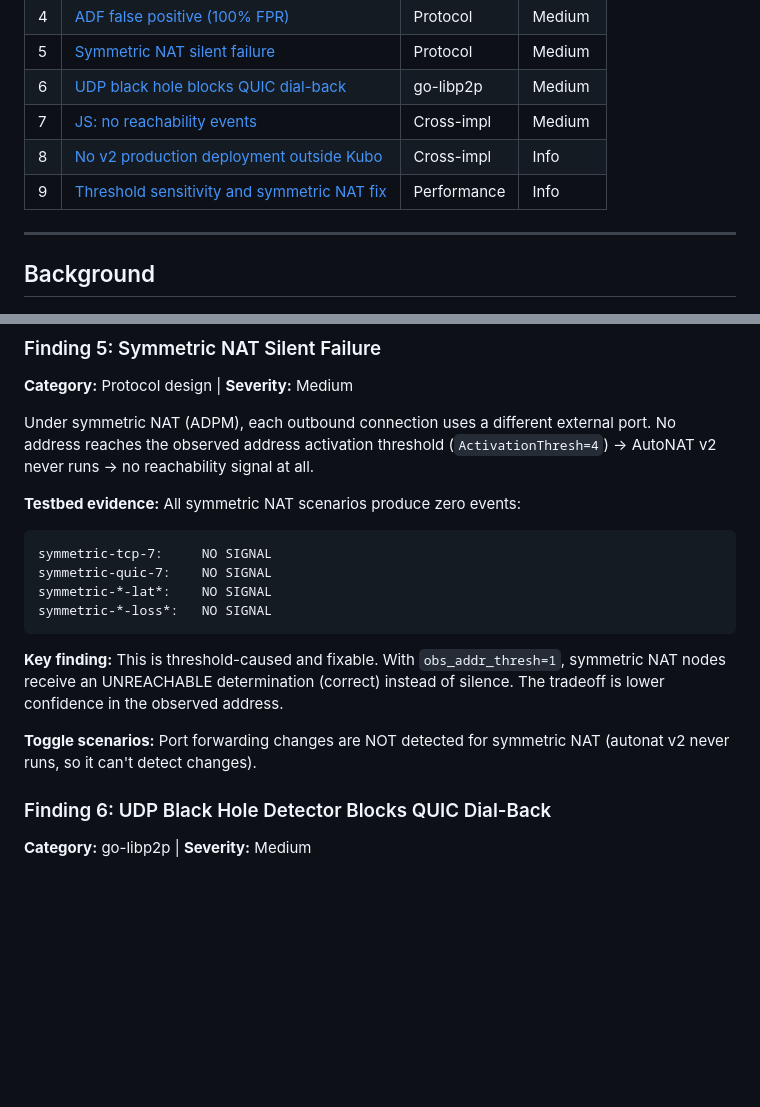
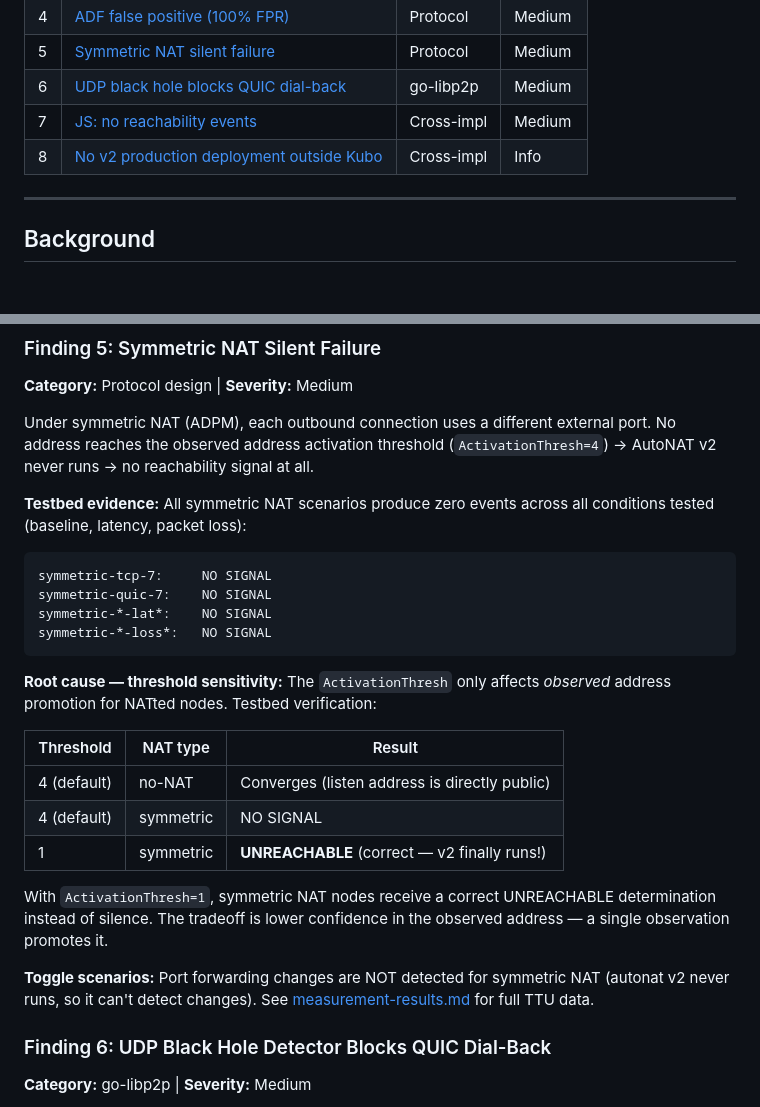
Before and after one commit to probe-lab/autonat-project, a Markdown page: docs/final-report.md, 2 parts joined by grey strips. Rendered like a GitHub page; blank space fills up the shorter version.

````diff
--- a/docs/final-report.md
+++ b/docs/final-report.md
@@ -108,7 +108,6 @@ Helia uses v1 only).
 | 6 | [UDP black hole blocks QUIC dial-back](#finding-6-udp-black-hole-blocks-quic-dial-back) | go-libp2p | Medium |
 | 7 | [JS: no reachability events](#finding-7-js-libp2p-no-reachability-events) | Cross-impl | Medium |
 | 8 | [No v2 production deployment outside Kubo](#finding-8-no-production-deployment-outside-kubo) | Cross-impl | Info |
-| 9 | [Threshold sensitivity and symmetric NAT fix](#finding-9-observed-address-threshold-and-symmetric-nat) | Performance | Info |
 
 ---
 
@@ -458,7 +457,8 @@ external port. No address reaches the observed address activation
 threshold (`ActivationThresh=4`) → AutoNAT v2 never runs → no
 reachability signal at all.
 
-**Testbed evidence:** All symmetric NAT scenarios produce zero events:
+**Testbed evidence:** All symmetric NAT scenarios produce zero events
+across all conditions tested (baseline, latency, packet loss):
 
 ```
 symmetric-tcp-7:     NO SIGNAL
@@ -467,13 +467,23 @@ symmetric-*-lat*:    NO SIGNAL
 symmetric-*-loss*:   NO SIGNAL
 ```
 
-**Key finding:** This is threshold-caused and fixable. With
-`obs_addr_thresh=1`, symmetric NAT nodes receive an UNREACHABLE
-determination (correct) instead of silence. The tradeoff is lower
-confidence in the observed address.
+**Root cause — threshold sensitivity:** The `ActivationThresh` only
+affects *observed* address promotion for NATted nodes. Testbed
+verification:
+
+| Threshold | NAT type | Result |
+|-----------|----------|--------|
+| 4 (default) | no-NAT | Converges (listen address is directly public) |
+| 4 (default) | symmetric | NO SIGNAL |
+| 1 | symmetric | **UNREACHABLE** (correct — v2 finally runs!) |
+
+With `ActivationThresh=1`, symmetric NAT nodes receive a correct
+UNREACHABLE determination instead of silence. The tradeoff is lower
+confidence in the observed address — a single observation promotes it.
 
 **Toggle scenarios:** Port forwarding changes are NOT detected for
 symmetric NAT (autonat v2 never runs, so it can't detect changes).
+See [measurement-results.md](measurement-results.md) for full TTU data.
 
 ### Finding 6: UDP Black Hole Detector Blocks QUIC Dial-Back
 
````
Also changed, not shown: other parts of docs/final-report.md (+1 -29 lines).
